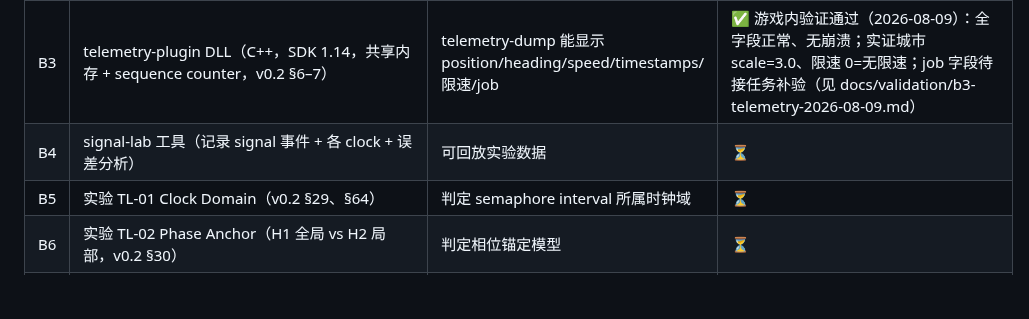
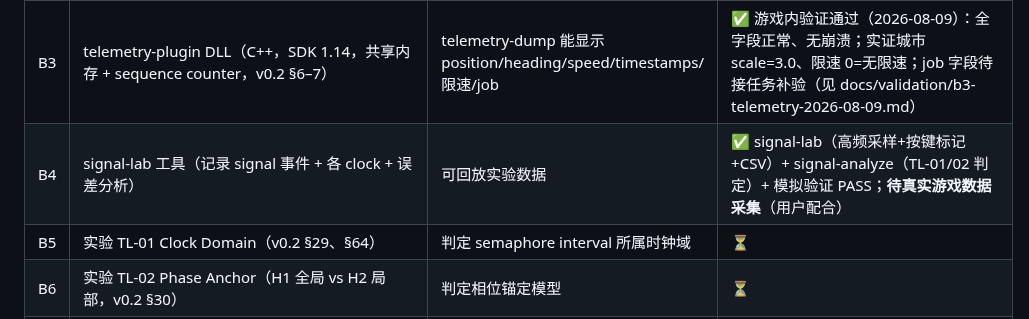
Before and after one commit to HaowenCang/ETS2Nav, a Markdown page: PLAN.md, the part around the change. GitHub-like rendering; blank space fills up the shorter version.

Commit message:
docs: PLAN 进度（B4 完成，待实验数据）

```diff
--- a/PLAN.md
+++ b/PLAN.md
@@ -59,7 +59,7 @@
 | B1 | 核对 SDK 头文件通道名（job destination 等，v0.2 §5） | 通道清单定稿（docs/format-notes/telemetry-channels.md） | ✅ 定稿：目的地数据在官方 **configs**（destination.city(.id)/company(.id)），非 channels；官方事件 player.fined/tollgate/ferry/train |
 | B2 | semaphore_profile 解析器 + 语义笔记（interval/cycle/id_map/inherited/sleep_time） | 解析器单元测试通过 | ✅ SII 解析器 + profile 模型 + 继承链（11 单测）；真实文件全量验证 278 profile |
 | B3 | telemetry-plugin DLL（C++，SDK 1.14，共享内存 + sequence counter，v0.2 §6–7） | telemetry-dump 能显示 position/heading/speed/timestamps/限速/job | ✅ 游戏内验证通过（2026-08-09）：全字段正常、无崩溃；实证城市 scale=3.0、限速 0=无限速；job 字段待接任务补验（见 docs/validation/b3-telemetry-2026-08-09.md） |
-| B4 | signal-lab 工具（记录 signal 事件 + 各 clock + 误差分析） | 可回放实验数据 | ⏳ |
+| B4 | signal-lab 工具（记录 signal 事件 + 各 clock + 误差分析） | 可回放实验数据 | ✅ signal-lab（高频采样+按键标记+CSV）+ signal-analyze（TL-01/02 判定）+ 模拟验证 PASS；**待真实游戏数据采集**（用户配合） |
 | B5 | 实验 TL-01 Clock Domain（v0.2 §29、§64） | 判定 semaphore interval 所属时钟域 | ⏳ |
 | B6 | 实验 TL-02 Phase Anchor（H1 全局 vs H2 局部，v0.2 §30） | 判定相位锚定模型 | ⏳ |
 | B7 | 实验 TL-03 Warp / TL-04 Reset / TL-05 Special Profiles（v0.2 §64） | 行为建模 | ⏳ |
```
